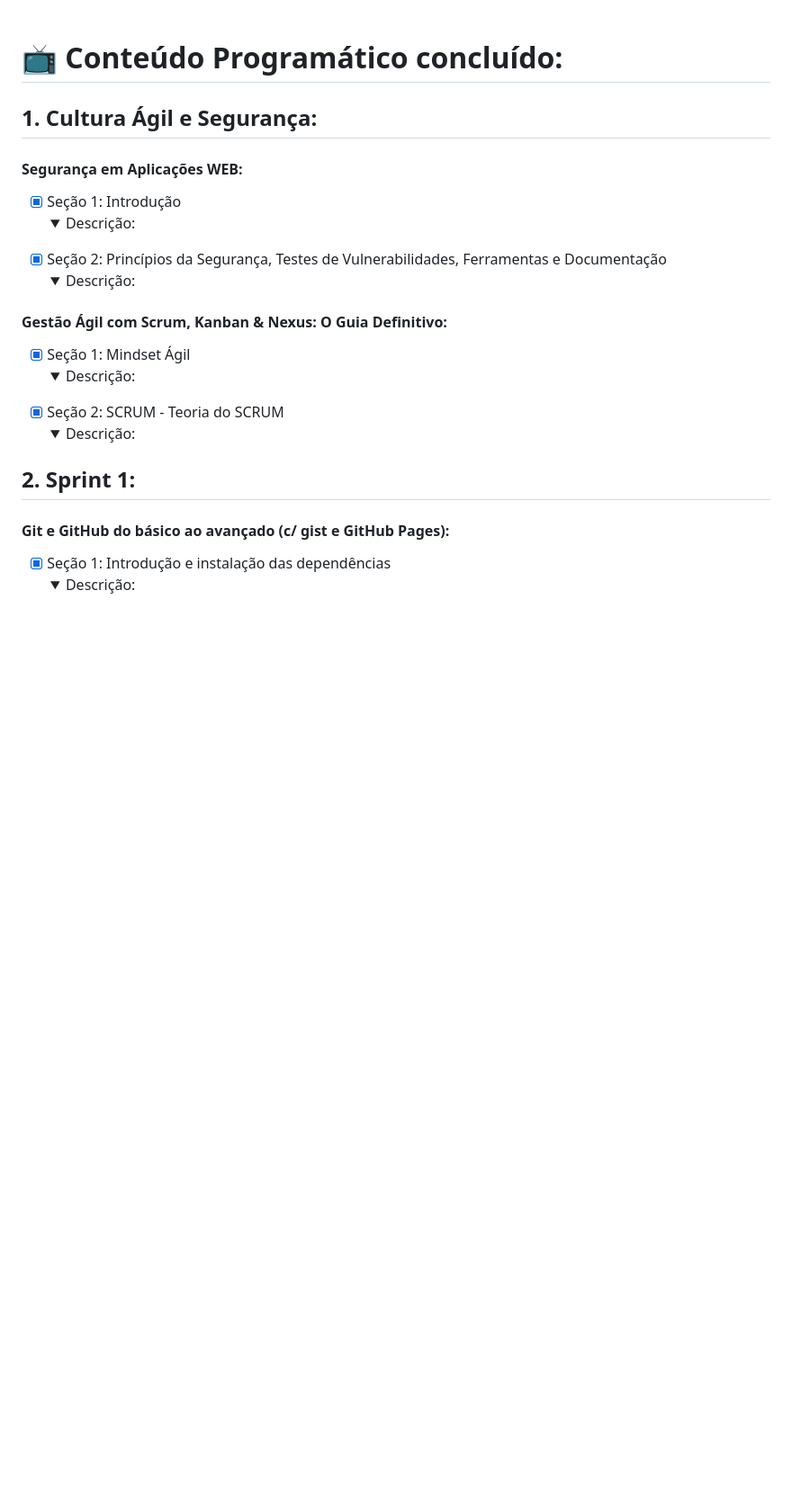
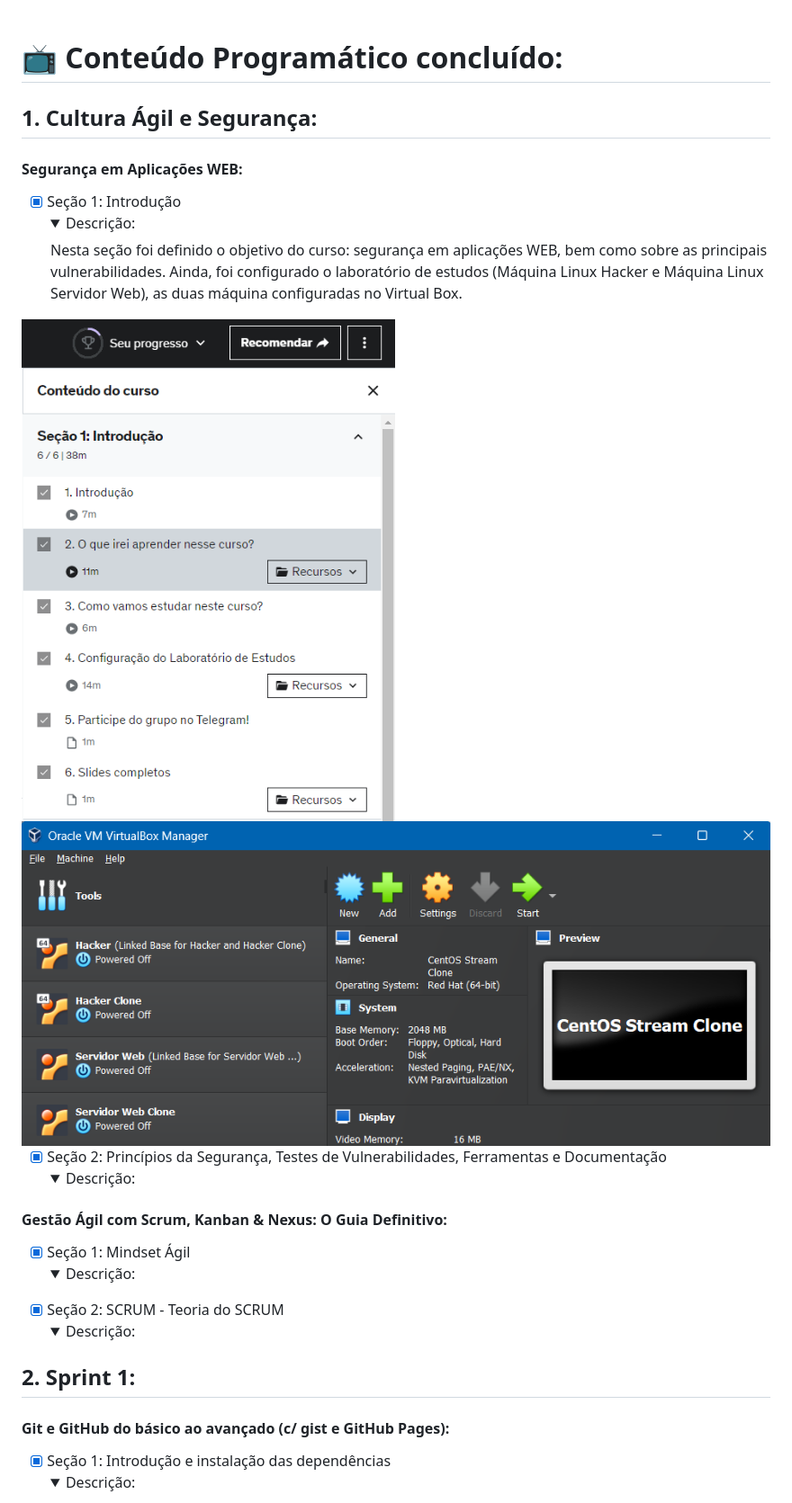
Before and after one commit to danilojosesilva/Repository-Compass.UOL-PB, a Markdown page: README.md, the part around the change printed below. Shown: that part at 90% size. Drawn GitHub-style; pictures changed too: assets/Seção1-Segurança.png (added), assets/VirtualBox.png (added); folded sections open; blank space fills up the shorter version.

```diff
--- a/README.md
+++ b/README.md
@@ -39,7 +44,11 @@
 
 #### **Segurança em Aplicações WEB:**
 
-- [x] Seção 1: Introdução <details><summary>Descrição:</summary> <p>
+- [x] Seção 1: Introdução <details><summary>Descrição:</summary> <p> Nesta seção foi definido o objetivo do curso: segurança em aplicações WEB, bem como sobre as principais vulnerabilidades. Ainda, foi configurado o laboratório de estudos (Máquina Linux Hacker e Máquina Linux Servidor Web), as duas máquina configuradas no Virtual Box.
+<br></br>
+<img align="center" src="./assets/Seção1-Segurança.png">
+<br></br>
+<img align="center" src="./assets/VirtualBox.png">
 </p>
 </details>
 
```
Also changed, not shown: other parts of README.md (+8 -3 lines), assets/Profile.jpg (added), assets/Seção2-Segurança.png (added).
